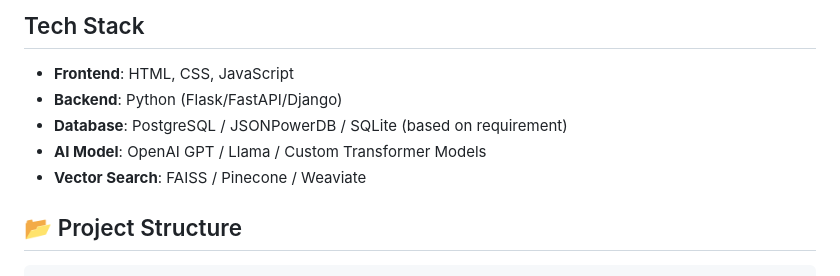
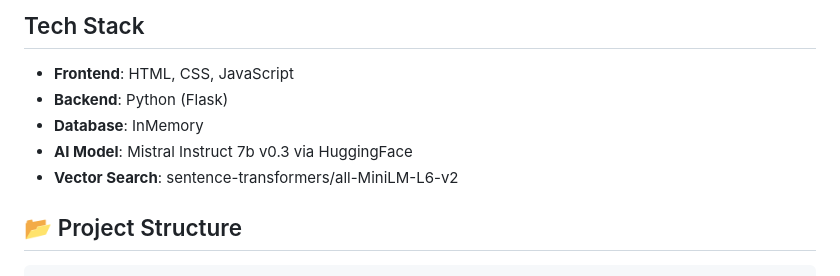
Before and after one commit to HarshNevse/RAG_Agent, a Markdown page: README.md, the part around the change. Rendered like a GitHub page.

````diff
--- a/README.md
+++ b/README.md
@@ -22,10 +22,10 @@ This project implements a Retrieval-Augmented Generation (RAG) system that enhan
 
 ## Tech Stack
 - **Frontend**: HTML, CSS, JavaScript
-- **Backend**: Python (Flask/FastAPI/Django)
-- **Database**: PostgreSQL / JSONPowerDB / SQLite (based on requirement)
-- **AI Model**: OpenAI GPT / Llama / Custom Transformer Models
-- **Vector Search**: FAISS / Pinecone / Weaviate
+- **Backend**: Python (Flask)
+- **Database**: InMemory
+- **AI Model**: Mistral Instruct 7b v0.3 via HuggingFace
+- **Vector Search**: sentence-transformers/all-MiniLM-L6-v2
 
 ## 📂 Project Structure
 ```
````
